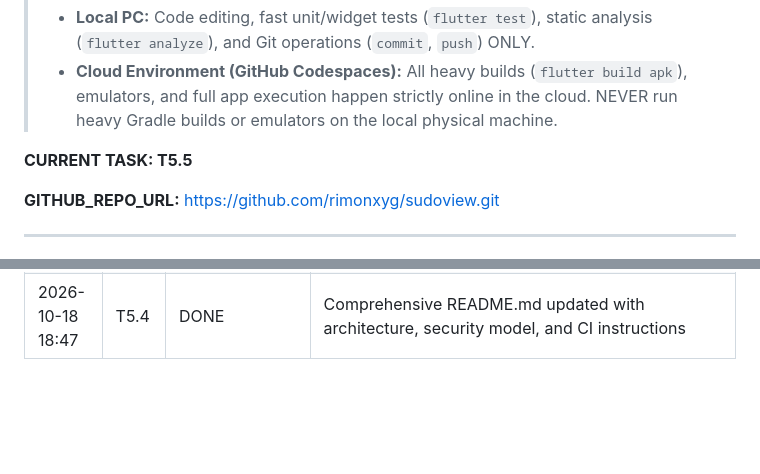
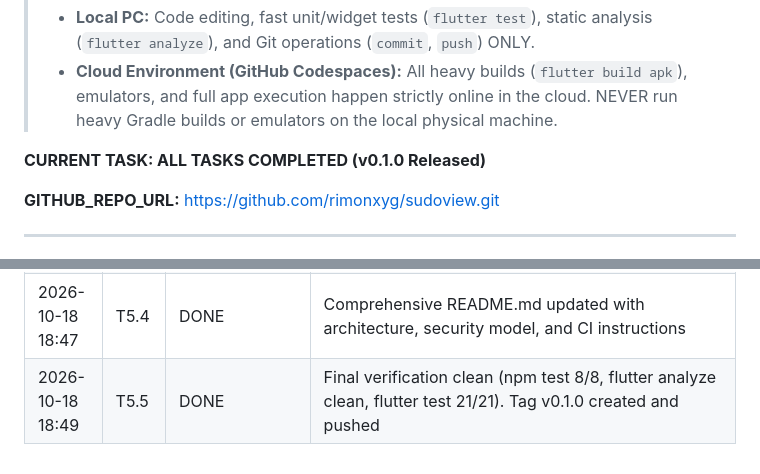
Before and after one commit to rimonxyg/sudoview, a Markdown page: tasks.md, 2 parts joined by grey strips. Rendered like a GitHub page; blank space fills up the shorter version.

Commit message:
T5.5: final check and release v0.1.0

```diff
--- a/tasks.md
+++ b/tasks.md
@@ -8,7 +8,7 @@
 > - **Cloud Environment (GitHub Codespaces):** All heavy builds (`flutter build apk`), emulators, and full app execution happen strictly online in the cloud. NEVER run heavy Gradle builds or emulators on the local physical machine.
 
 
-**CURRENT TASK: T5.5**
+**CURRENT TASK: ALL TASKS COMPLETED (v0.1.0 Released)**
 
 **GITHUB_REPO_URL:** https://github.com/rimonxyg/sudoview.git
 
@@ -294,3 +294,4 @@
 | 2026-10-18 18:43 | T5.2 | DONE | Connection status indicator (Connecting, Connected, Disconnected) added to Host and Viewer, 19/19 tests pass |
 | 2026-10-18 18:46 | T5.3 | DONE | Host session duration timer (mm:ss) and 30-min auto-stop implemented, 21/21 tests pass |
 | 2026-10-18 18:47 | T5.4 | DONE | Comprehensive README.md updated with architecture, security model, and CI instructions |
+| 2026-10-18 18:49 | T5.5 | DONE | Final verification clean (npm test 8/8, flutter analyze clean, flutter test 21/21). Tag v0.1.0 created and pushed |
```
Also changed, not shown: other parts of tasks.md (+1 -1 lines).
